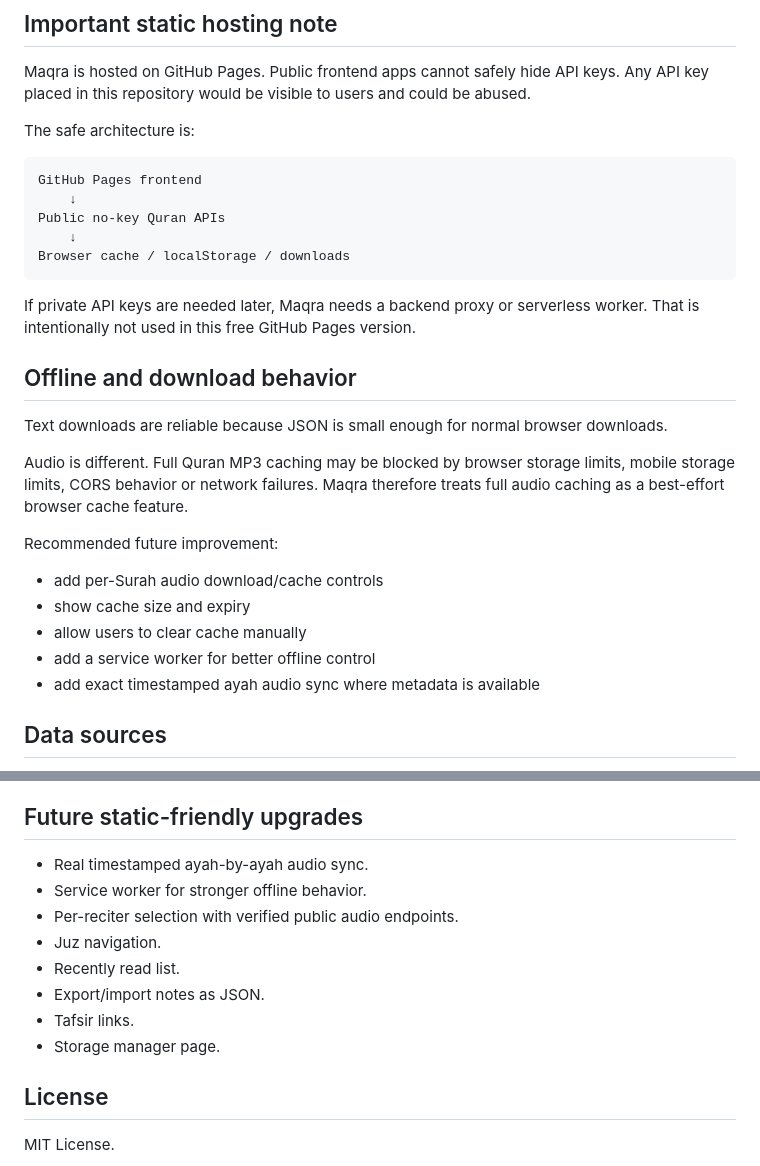
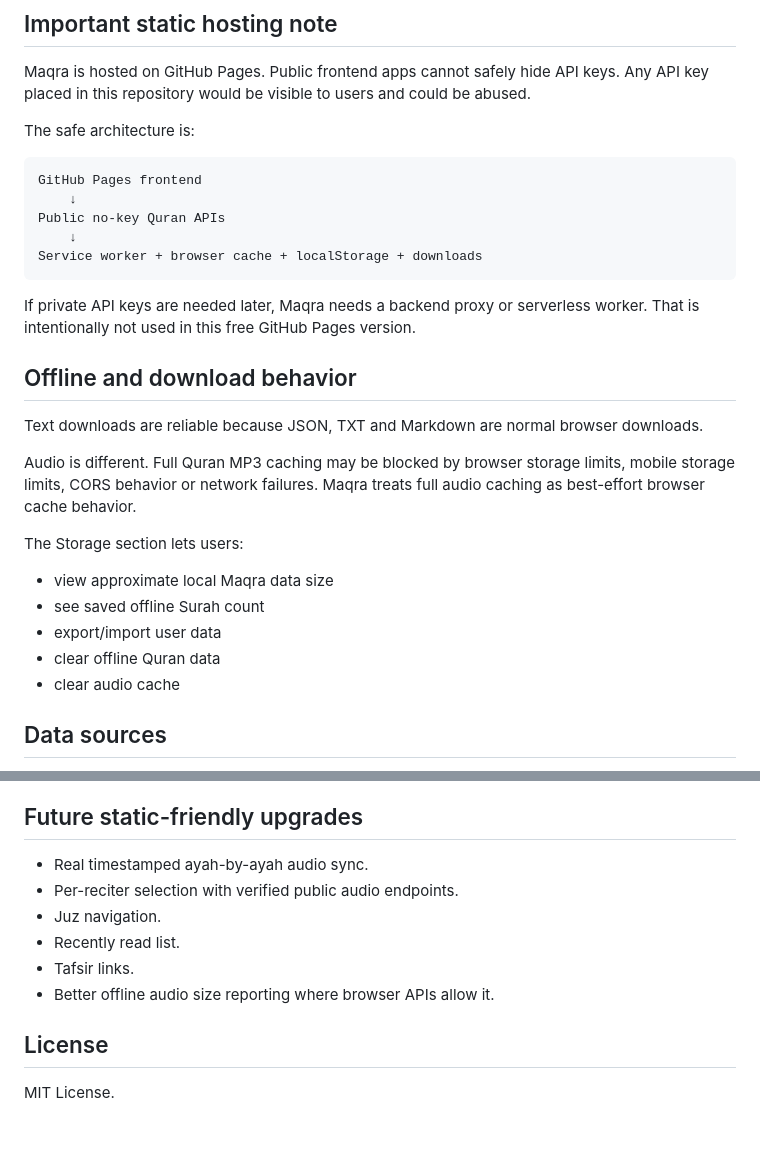
Before and after one commit to imranshiundu/maqra, a Markdown page: README.md, 2 parts joined by grey strips. GitHub-like rendering; blank space fills up the shorter version.

Commit message:
docs: document storage focus downloads and offline shell

````diff
--- a/README.md
+++ b/README.md
@@ -75,24 +82,24 @@ GitHub Pages frontend
     ↓
 Public no-key Quran APIs
     ↓
-Browser cache / localStorage / downloads
+Service worker + browser cache + localStorage + downloads
 ```
 
 If private API keys are needed later, Maqra needs a backend proxy or serverless worker. That is intentionally not used in this free GitHub Pages version.
 
 ## Offline and download behavior
 
-Text downloads are reliable because JSON is small enough for normal browser downloads.
+Text downloads are reliable because JSON, TXT and Markdown are normal browser downloads.
 
-Audio is different. Full Quran MP3 caching may be blocked by browser storage limits, mobile storage limits, CORS behavior or network failures. Maqra therefore treats full audio caching as a best-effort browser cache feature.
+Audio is different. Full Quran MP3 caching may be blocked by browser storage limits, mobile storage limits, CORS behavior or network failures. Maqra treats full audio caching as best-effort browser cache behavior.
 
-Recommended future improvement:
+The Storage section lets users:
 
-- add per-Surah audio download/cache controls
-- show cache size and expiry
-- allow users to clear cache manually
-- add a service worker for better offline control
-- add exact timestamped ayah audio sync where metadata is available
+- view approximate local Maqra data size
+- see saved offline Surah count
+- export/import user data
+- clear offline Quran data
+- clear audio cache
 
 ## Data sources
 
@@ -125,13 +132,11 @@ After merging to `main`, GitHub Pages updates the live site.
 ## Future static-friendly upgrades
 
 - Real timestamped ayah-by-ayah audio sync.
-- Service worker for stronger offline behavior.
 - Per-reciter selection with verified public audio endpoints.
 - Juz navigation.
 - Recently read list.
-- Export/import notes as JSON.
 - Tafsir links.
-- Storage manager page.
+- Better offline audio size reporting where browser APIs allow it.
 
 ## License
 
````
Also changed, not shown: other parts of README.md (+12 -5 lines).
